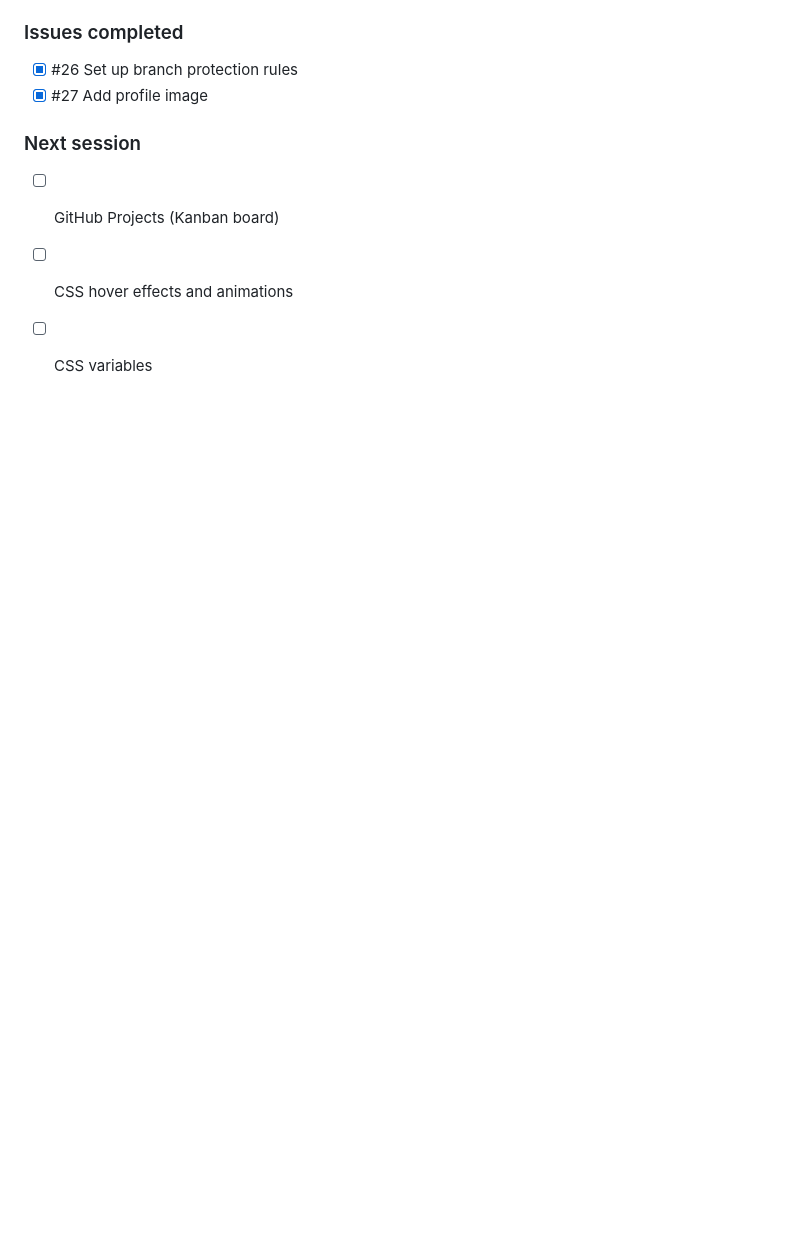
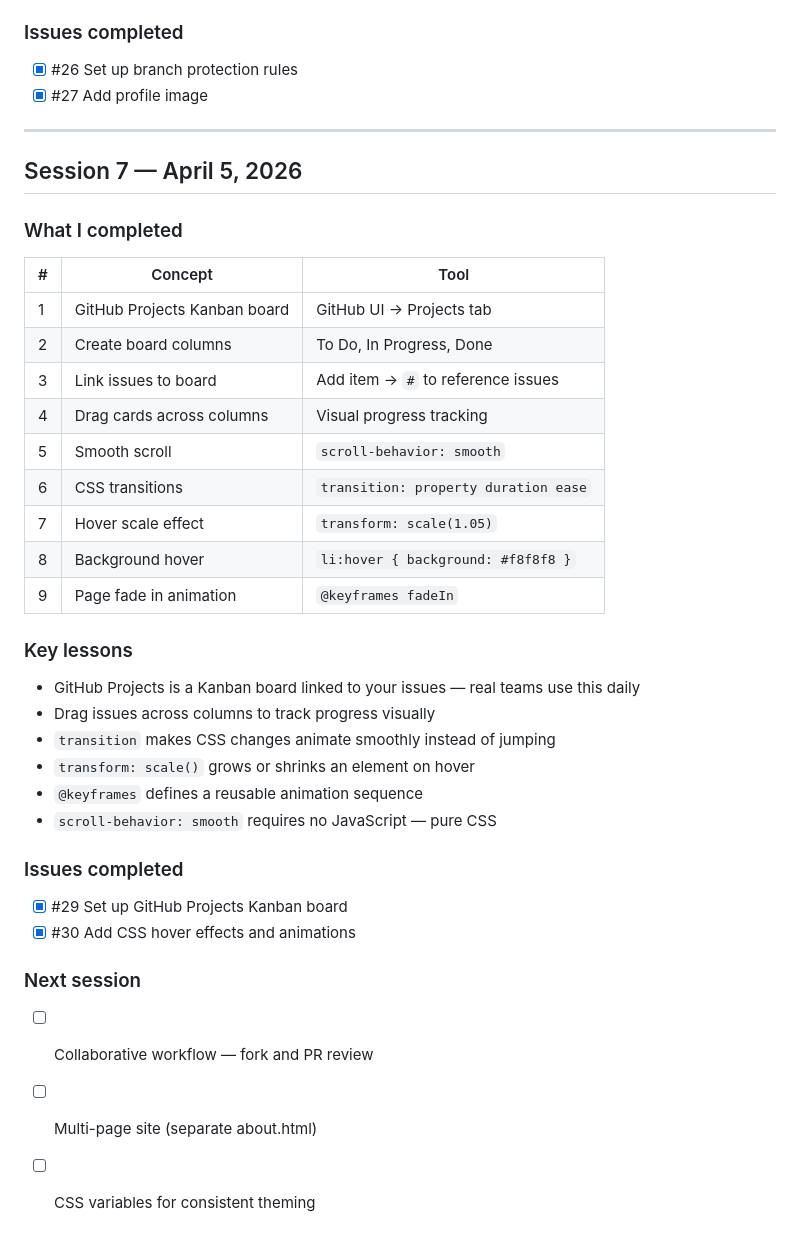
Before and after one commit to jiaying425/my-portfolio, a Markdown page: LEARNING-LOG.md, the part around the change. Drawn GitHub-style; blank space fills up the shorter version.

Commit message:
Update learning log with Session 7

```diff
--- a/LEARNING-LOG.md
+++ b/LEARNING-LOG.md
@@ -173,7 +173,36 @@ https://jiaying425.github.io/my-portfolio/
 - [x] #26 Set up branch protection rules
 - [x] #27 Add profile image
 
+---
+
+## Session 7 — April 5, 2026
+
+### What I completed
+| # | Concept | Tool |
+|---|---|---|
+| 1 | GitHub Projects Kanban board | GitHub UI → Projects tab |
+| 2 | Create board columns | To Do, In Progress, Done |
+| 3 | Link issues to board | Add item → `#` to reference issues |
+| 4 | Drag cards across columns | Visual progress tracking |
+| 5 | Smooth scroll | `scroll-behavior: smooth` |
+| 6 | CSS transitions | `transition: property duration ease` |
+| 7 | Hover scale effect | `transform: scale(1.05)` |
+| 8 | Background hover | `li:hover { background: #f8f8f8 }` |
+| 9 | Page fade in animation | `@keyframes fadeIn` |
+
+### Key lessons
+- GitHub Projects is a Kanban board linked to your issues — real teams use this daily
+- Drag issues across columns to track progress visually
+- `transition` makes CSS changes animate smoothly instead of jumping
+- `transform: scale()` grows or shrinks an element on hover
+- `@keyframes` defines a reusable animation sequence
+- `scroll-behavior: smooth` requires no JavaScript — pure CSS
+
+### Issues completed
+- [x] #29 Set up GitHub Projects Kanban board
+- [x] #30 Add CSS hover effects and animations
+
 ### Next session
-- [ ] GitHub Projects (Kanban board)
-- [ ] CSS hover effects and animations
-- [ ] CSS variables
+- [ ] Collaborative workflow — fork and PR review
+- [ ] Multi-page site (separate about.html)
+- [ ] CSS variables for consistent theming
```
